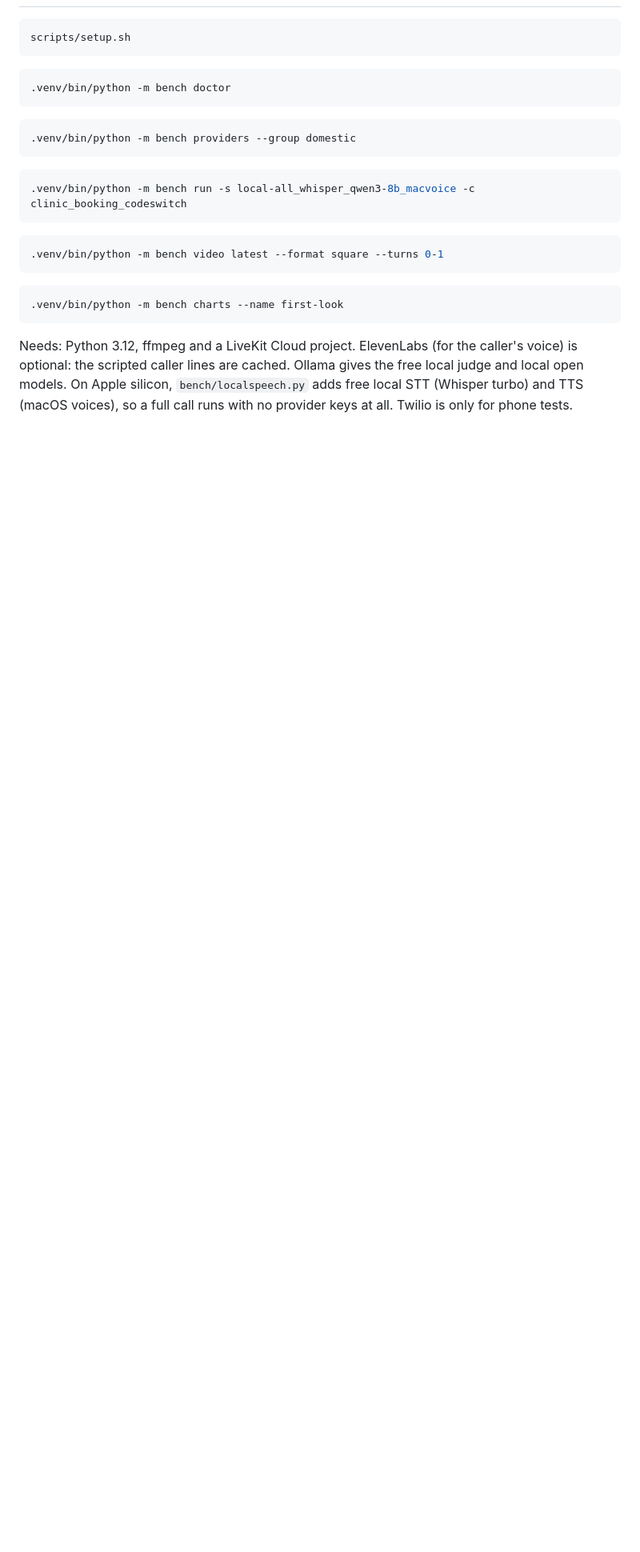
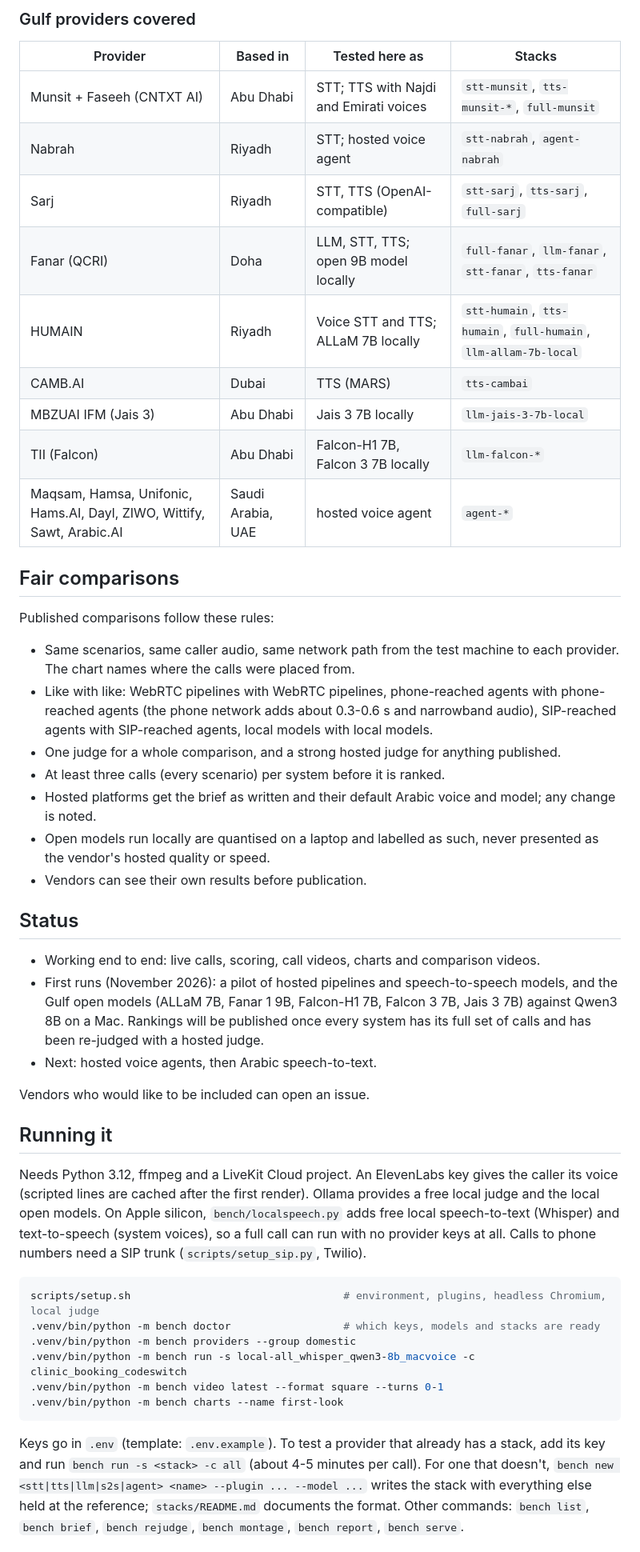
Before and after one commit to muhammaddevops/benchmark-ai, a Markdown page: README.md, the part around one of its changes. Shown at 80% size. Rendered like a GitHub page; blank space fills up the shorter version.

````diff
--- a/README.md
+++ b/README.md
@@ -23,30 +81,62 @@ bench montage  the comparison video: title card, each provider answering the sam
+### Gulf providers covered
+
+| Provider | Based in | Tested here as | Stacks |
+|---|---|---|---|
+| Munsit + Faseeh (CNTXT AI) | Abu Dhabi | STT; TTS with Najdi and Emirati voices | `stt-munsit`, `tts-munsit-*`, `full-munsit` |
+| Nabrah | Riyadh | STT; hosted voice agent | `stt-nabrah`, `agent-nabrah` |
+| Sarj | Riyadh | STT, TTS (OpenAI-compatible) | `stt-sarj`, `tts-sarj`, `full-sarj` |
+| Fanar (QCRI) | Doha | LLM, STT, TTS; open 9B model locally | `full-fanar`, `llm-fanar`, `stt-fanar`, `tts-fanar` |
+| HUMAIN | Riyadh | Voice STT and TTS; ALLaM 7B locally | `stt-humain`, `tts-humain`, `full-humain`, `llm-allam-7b-local` |
+| CAMB.AI | Dubai | TTS (MARS) | `tts-cambai` |
+| MBZUAI IFM (Jais 3) | Abu Dhabi | Jais 3 7B locally | `llm-jais-3-7b-local` |
+| TII (Falcon) | Abu Dhabi | Falcon-H1 7B, Falcon 3 7B locally | `llm-falcon-*` |
+| Maqsam, Hamsa, Unifonic, Hams.AI, Dayl, ZIWO, Wittify, Sawt, Arabic.AI | Saudi Arabia, UAE | hosted voice agent | `agent-*` |
+
+## Fair comparisons
+
+Published comparisons follow these rules:
+
+- Same scenarios, same caller audio, same network path from the test machine to each provider. The chart names
+  where the calls were placed from.
+- Like with like: WebRTC pipelines with WebRTC pipelines, phone-reached agents with phone-reached agents (the phone
+  network adds about 0.3-0.6 s and narrowband audio), SIP-reached agents with SIP-reached agents, local models with
+  local models.
+- One judge for a whole comparison, and a strong hosted judge for anything published.
+- At least three calls (every scenario) per system before it is ranked.
+- Hosted platforms get the brief as written and their default Arabic voice and model; any change is noted.
+- Open models run locally are quantised on a laptop and labelled as such, never presented as the vendor's hosted
+  quality or speed.
+- Vendors can see their own results before publication.
+
+## Status
+
+- Working end to end: live calls, scoring, call videos, charts and comparison videos.
+- First runs (November 2026): a pilot of hosted pipelines and speech-to-speech models, and the Gulf open models
+  (ALLaM 7B, Fanar 1 9B, Falcon-H1 7B, Falcon 3 7B, Jais 3 7B) against Qwen3 8B on a Mac. Rankings will be
+  published once every system has its full set of calls and has been re-judged with a hosted judge.
+- Next: hosted voice agents, then Arabic speech-to-text.
+
+Vendors who would like to be included can open an issue.
+
+## Running it
+
+Needs Python 3.12, ffmpeg and a LiveKit Cloud project. An ElevenLabs key gives the caller its voice (scripted lines
+are cached after the first render). Ollama provides a free local judge and the local open models. On Apple silicon,
+`bench/localspeech.py` adds free local speech-to-text (Whisper) and text-to-speech (system voices), so a full call
+can run with no provider keys at all. Calls to phone numbers need a SIP trunk (`scripts/setup_sip.py`, Twilio).
 
 ```bash
-scripts/setup.sh
-```
-
-```bash
-.venv/bin/python -m bench doctor
-```
-
-```bash
+scripts/setup.sh                                  # environment, plugins, headless Chromium, local judge
+.venv/bin/python -m bench doctor                  # which keys, models and stacks are ready
 .venv/bin/python -m bench providers --group domestic
-```
-
-```bash
 .venv/bin/python -m bench run -s local-all_whisper_qwen3-8b_macvoice -c clinic_booking_codeswitch
-```
-
-```bash
 .venv/bin/python -m bench video latest --format square --turns 0-1
-```
-
-```bash
 .venv/bin/python -m bench charts --name first-look
 ```
 
-Needs: Python 3.12, ffmpeg and a LiveKit Cloud project. ElevenLabs (for the caller's voice) is optional: the
-scripted caller lines are cached. Ollama gives the free local judge and local open models. On Apple silicon,
-`bench/localspeech.py` adds free local STT (Whisper turbo) and TTS (macOS voices), so a full call runs with no
-provider keys at all. Twilio is only for phone tests.
+Keys go in `.env` (template: `.env.example`). To test a provider that already has a stack, add its key and run
+`bench run -s <stack> -c all` (about 4-5 minutes per call). For one that doesn't, `bench new <stt|tts|llm|s2s|agent>
+<name> --plugin ... --model ...` writes the stack with everything else held at the reference; `stacks/README.md`
+documents the format. Other commands: `bench list`, `bench brief`, `bench rejudge`, `bench montage`, `bench report`,
+`bench serve`.
 
````
Also changed, not shown: other parts of README.md (+87 -100 lines), docs/media/call-video-frame.png (added).
